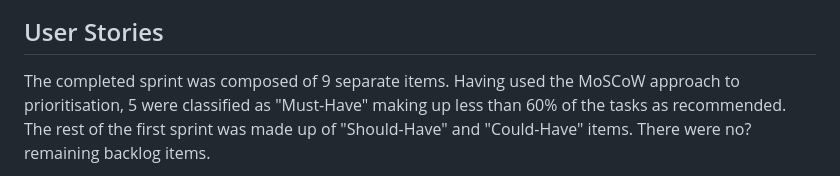
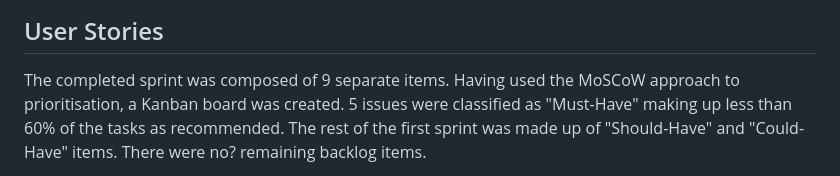
Before and after one commit to aimeelittle1708-hub/boardwalk-games, a Markdown page: README.md, the part around the change printed below. Drawn GitHub-style.

Commit message:
Add progress to readme

```diff
--- a/README.md
+++ b/README.md
@@ -43,5 +43,5 @@ The colours had been agreed with the client and decided already. Any extra pages
 
 <h2>User Stories</h2>
 
-<p>The completed sprint was composed of 9 separate items. Having used the MoSCoW approach to prioritisation, 5 were classified as "Must-Have" making up less than 60% of the tasks as recommended. The rest of the first sprint was made up of "Should-Have" and "Could-Have" items. There were no? remaining backlog items. </p>
+<p>The completed sprint was composed of 9 separate items. Having used the MoSCoW approach to prioritisation, a Kanban board was created. 5 issues were classified as "Must-Have" making up less than 60% of the tasks as recommended. The rest of the first sprint was made up of "Should-Have" and "Could-Have" items. There were no? remaining backlog items. </p>
 
```
Also changed, not shown: other parts of README.md (+1 -1 lines), assets/images/kanbanboardwalkproject.png (added), image.png (added).
